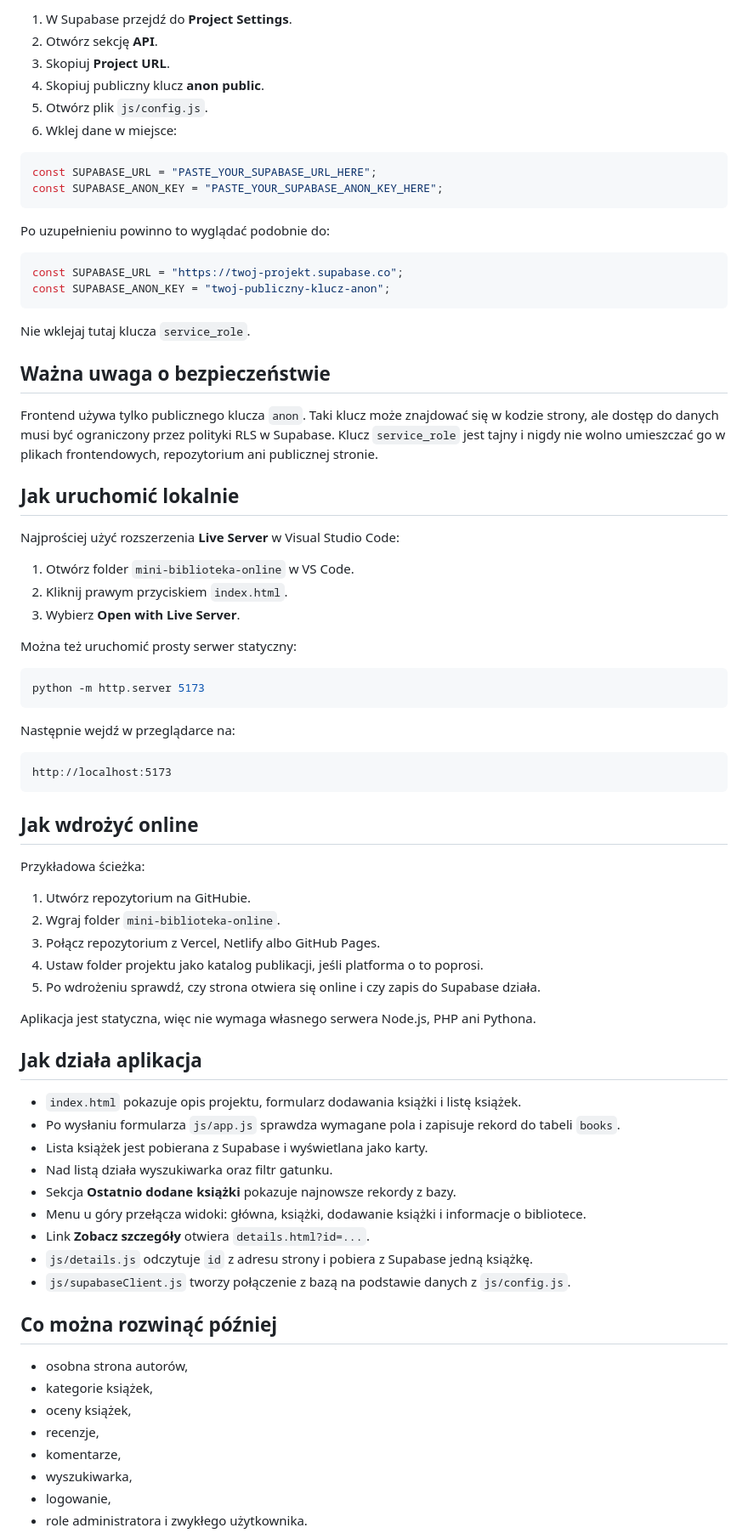
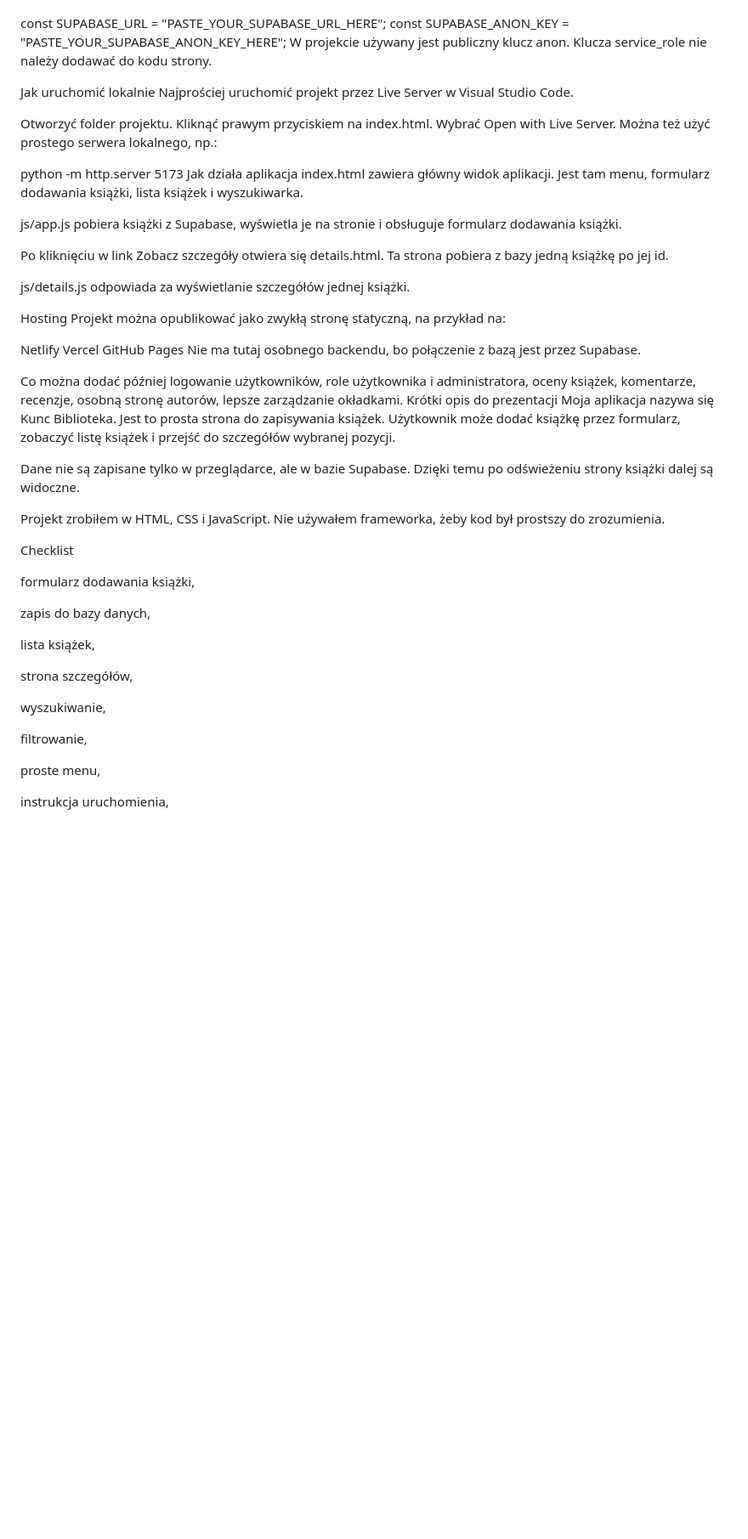
Before and after one commit to w75560/kunc-biblioteka-lub-my-czytac, a Markdown page: README.md, the part around one of its changes. Shown at 85% size. Rendered like a GitHub page; blank space fills up the shorter version.

Commit message:
Update README.md
Uproszczenie opisu projektu w README

````diff
--- a/README.md
+++ b/README.md
@@ -73,81 +68,64 @@ To ustawienie pasuje do małego publicznego projektu demonstracyjnego.
 
-1. W Supabase przejdź do **Project Settings**.
-2. Otwórz sekcję **API**.
-3. Skopiuj **Project URL**.
-4. Skopiuj publiczny klucz **anon public**.
-5. Otwórz plik `js/config.js`.
-6. Wklej dane w miejsce:
-
-```js
 const SUPABASE_URL = "PASTE_YOUR_SUPABASE_URL_HERE";
 const SUPABASE_ANON_KEY = "PASTE_YOUR_SUPABASE_ANON_KEY_HERE";
-```
+W projekcie używany jest publiczny klucz anon. Klucza service_role nie należy dodawać do kodu strony.
 
-Po uzupełnieniu powinno to wyglądać podobnie do:
+Jak uruchomić lokalnie
+Najprościej uruchomić projekt przez Live Server w Visual Studio Code.
 
-```js
-const SUPABASE_URL = "https://twoj-projekt.supabase.co";
-const SUPABASE_ANON_KEY = "twoj-publiczny-klucz-anon";
-```
+Otworzyć folder projektu.
+Kliknąć prawym przyciskiem na index.html.
+Wybrać Open with Live Server.
+Można też użyć prostego serwera lokalnego, np.:
 
-Nie wklejaj tutaj klucza `service_role`.
+python -m http.server 5173
+Jak działa aplikacja
+index.html zawiera główny widok aplikacji. Jest tam menu, formularz dodawania książki, lista książek i wyszukiwarka.
 
-## Ważna uwaga o bezpieczeństwie
+js/app.js pobiera książki z Supabase, wyświetla je na stronie i obsługuje formularz dodawania książki.
 
-Frontend używa tylko publicznego klucza `anon`. Taki klucz może znajdować się w kodzie strony, ale dostęp do danych musi być ograniczony przez polityki RLS w Supabase. Klucz `service_role` jest tajny i nigdy nie wolno umieszczać go w plikach frontendowych, repozytorium ani publicznej stronie.
+Po kliknięciu w link Zobacz szczegóły otwiera się details.html. Ta strona pobiera z bazy jedną książkę po jej id.
 
-## Jak uruchomić lokalnie
+js/details.js odpowiada za wyświetlanie szczegółów jednej książki.
 
-Najprościej użyć rozszerzenia **Live Server** w Visual Studio Code:
+Hosting
+Projekt można opublikować jako zwykłą stronę statyczną, na przykład na:
 
-1. Otwórz folder `mini-biblioteka-online` w VS Code.
-2. Kliknij prawym przyciskiem `index.html`.
-3. Wybierz **Open with Live Server**.
+Netlify
+Vercel
+GitHub Pages
+Nie ma tutaj osobnego backendu, bo połączenie z bazą jest przez Supabase.
 
-Można też uruchomić prosty serwer statyczny:
+Co można dodać później
+logowanie użytkowników,
+role użytkownika i administratora,
+oceny książek,
+komentarze,
+recenzje,
+osobną stronę autorów,
+lepsze zarządzanie okładkami.
+Krótki opis do prezentacji
+Moja aplikacja nazywa się Kunc Biblioteka. Jest to prosta strona do zapisywania książek. Użytkownik może dodać książkę przez formularz, zobaczyć listę książek i przejść do szczegółów wybranej pozycji.
 
-```bash
-python -m http.server 5173
-```
+Dane nie są zapisane tylko w przeglądarce, ale w bazie Supabase. Dzięki temu po odświeżeniu strony książki dalej są widoczne.
 
-Następnie wejdź w przeglądarce na:
+Projekt zrobiłem w HTML, CSS i JavaScript. Nie używałem frameworka, żeby kod był prostszy do zrozumienia.
 
-```text
-http://localhost:5173
-```
+Checklist
 
-## Jak wdrożyć online
+formularz dodawania książki,
 
-Przykładowa ścieżka:
+zapis do bazy danych,
 
-1. Utwórz repozytorium na GitHubie.
-2. Wgraj folder `mini-biblioteka-online`.
-3. Połącz repozytorium z Vercel, Netlify albo GitHub Pages.
-4. Ustaw folder projektu jako katalog publikacji, jeśli platforma o to poprosi.
-5. Po wdrożeniu sprawdź, czy strona otwiera się online i czy zapis do Supabase działa.
+lista książek,
 
-Aplikacja jest statyczna, więc nie wymaga własnego serwera Node.js, PHP ani Pythona.
+strona szczegółów,
 
-## Jak działa aplikacja
+wyszukiwanie,
 
-- `index.html` pokazuje opis projektu, formularz dodawania książki i listę książek.
-- Po wysłaniu formularza `js/app.js` sprawdza wymagane pola i zapisuje rekord do tabeli `books`.
-- Lista książek jest pobierana z Supabase i wyświetlana jako karty.
-- Nad listą działa wyszukiwarka oraz filtr gatunku.
-- Sekcja **Ostatnio dodane książki** pokazuje najnowsze rekordy z bazy.
-- Menu u góry przełącza widoki: główna, książki, dodawanie książki i informacje o bibliotece.
-- Link **Zobacz szczegóły** otwiera `details.html?id=...`.
-- `js/details.js` odczytuje `id` z adresu strony i pobiera z Supabase jedną książkę.
-- `js/supabaseClient.js` tworzy połączenie z bazą na podstawie danych z `js/config.js`.
+filtrowanie,
 
-## Co można rozwinąć później
+proste menu,
 
-- osobna strona autorów,
-- kategorie książek,
-- oceny książek,
-- recenzje,
-- komentarze,
-- wyszukiwarka,
-- logowanie,
-- role administratora i zwykłego użytkownika.
+instrukcja uruchomienia,
 
````
Also changed, not shown: other parts of README.md (+45 -80 lines).
